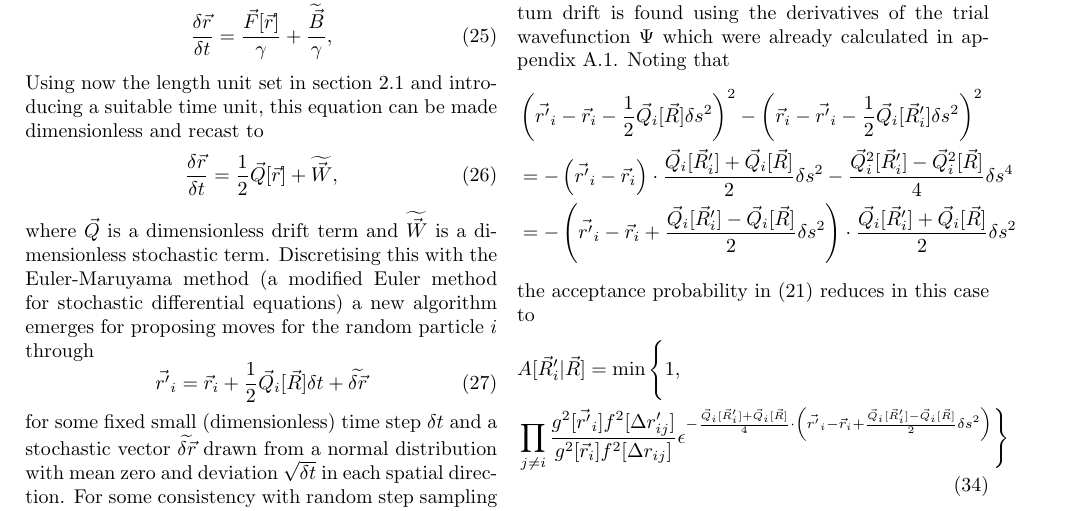
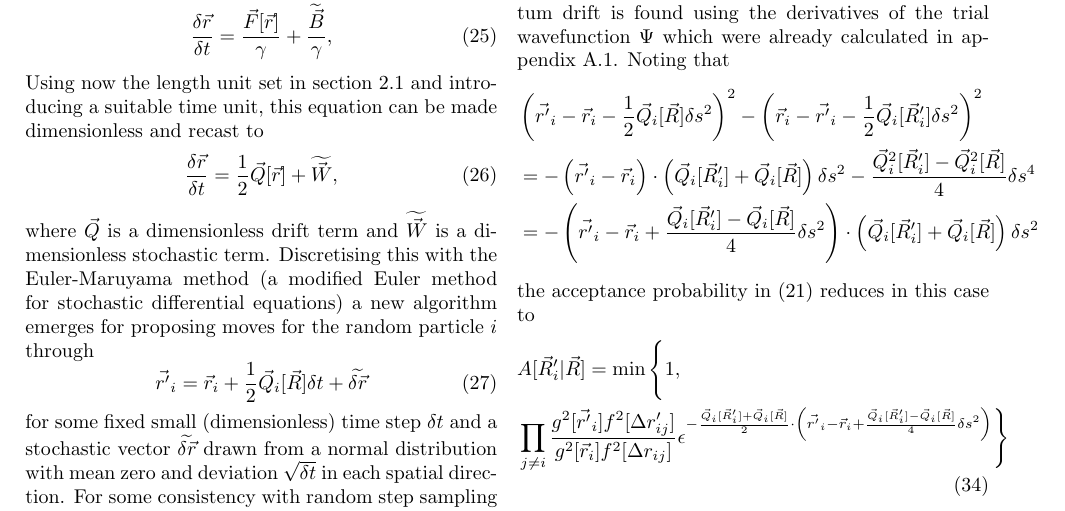
Before and after one commit to flarrek/FYS9411-Project-1, a LaTeX paper (report/FYS9411_project1.tex): part of page 4 of 9, cut so that both start at the same text. Compiled offline with pdfLaTeX.

Commit message:
Correct error in Langevin drift proposal ratio.

```diff
--- a/report/FYS9411_project1.tex
+++ b/report/FYS9411_project1.tex
@@ -217,13 +217,13 @@ of the Smoluchowski equation. In terms of Variational Monte Carlo the drift term
 In appendix \ref{quantumdrift} an analytical expression for the quantum drift is found using the derivatives of the trial wavefunction $\Psi$ which were already calculated in appendix \ref{localenergy}. Noting that
 \begin{align}
 &\left(\vec{r'}_i-\vec{r}_i-\frac{1}{2}\vec{Q}_i[\vec{R}]\delta s^2 \right)^2-\left(\vec{r}_i-\vec{r'}_i-\frac{1}{2}\vec{Q}_i[\vec{R}'_i]\delta s^2\right)^2 \nonumber\\
-&= -\left(\vec{r'}_i-\vec{r}_i\right) \cdot \frac{\vec{Q}_i[\vec{R}'_i]+\vec{Q}_i[\vec{R}]}{2}\delta s^2-\frac{\vec{Q}_i^2[\vec{R}'_i]-\vec{Q}_i^2[\vec{R}]}{4}\delta s^4 \nonumber\\
-&= -\left(\vec{r'}_i-\vec{r}_i+\frac{\vec{Q}_i[\vec{R}'_i]-\vec{Q}_i[\vec{R}]}{2}\delta s^2\right)\cdot\frac{\vec{Q}_i[\vec{R}'_i]+\vec{Q}_i[\vec{R}]}{2}\delta s^2 \nonumber
+&= -\left(\vec{r'}_i-\vec{r}_i\right) \cdot \left(\vec{Q}_i[\vec{R}'_i]+\vec{Q}_i[\vec{R}]\right)\delta s^2-\frac{\vec{Q}_i^2[\vec{R}'_i]-\vec{Q}_i^2[\vec{R}]}{4}\delta s^4 \nonumber\\
+&= -\left(\vec{r'}_i-\vec{r}_i+\frac{\vec{Q}_i[\vec{R}'_i]-\vec{Q}_i[\vec{R}]}{4}\delta s^2\right)\cdot\left(\vec{Q}_i[\vec{R}'_i]+\vec{Q}_i[\vec{R}]\right)\delta s^2 \nonumber
 \end{align}
 the acceptance probability in \eqref{acc_i} reduces in this case to
 \begin{align}
 &A[\vec{R}'_i|\vec{R}] = \min\Bigg\{1, \nonumber\\
-&\prod\limits_{j \neq i} \frac{g^2[\vec{r'}_i]f^2[\Delta r'_{ij}]}{g^2[\vec{r}_i]f^2[\Delta r_{ij}]}\epsilon^{-\frac{\vec{Q}_i[\vec{R}'_i]+\vec{Q}_i[\vec{R}]}{4}\cdot\left(\vec{r'}_i-\vec{r}_i+\frac{\vec{Q}_i[\vec{R}'_i]-\vec{Q}_i[\vec{R}]}{2}\delta s^2\right)}\Bigg\} \label{accLD}
+&\prod\limits_{j \neq i} \frac{g^2[\vec{r'}_i]f^2[\Delta r'_{ij}]}{g^2[\vec{r}_i]f^2[\Delta r_{ij}]}\epsilon^{-\frac{\vec{Q}_i[\vec{R}'_i]+\vec{Q}_i[\vec{R}]}{2}\cdot\left(\vec{r'}_i-\vec{r}_i+\frac{\vec{Q}_i[\vec{R}'_i]-\vec{Q}_i[\vec{R}]}{4}\delta s^2\right)}\Bigg\} \label{accLD}
 \end{align}
 when inserting the Green function in \eqref{Green} as the proposal distribution $P$.
 
```
Also changed, not shown: report/FYS9411_project1.pdf, 3 other files.
